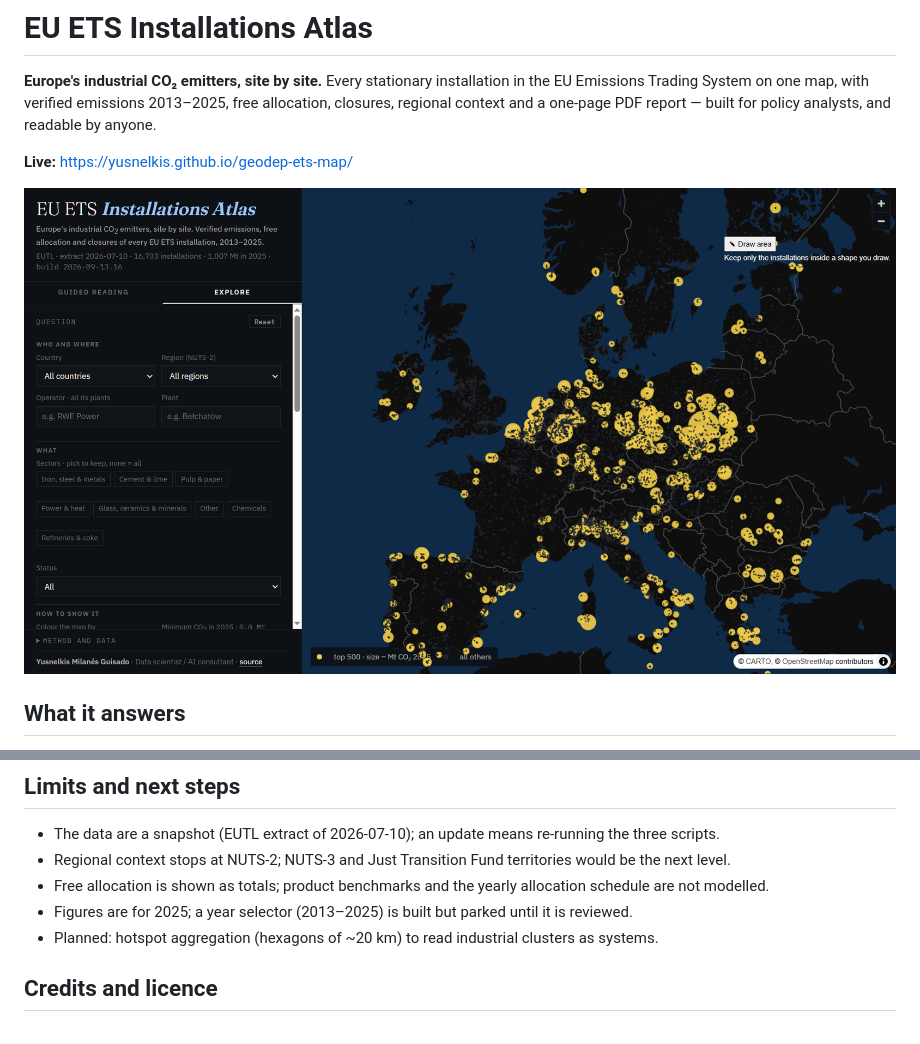
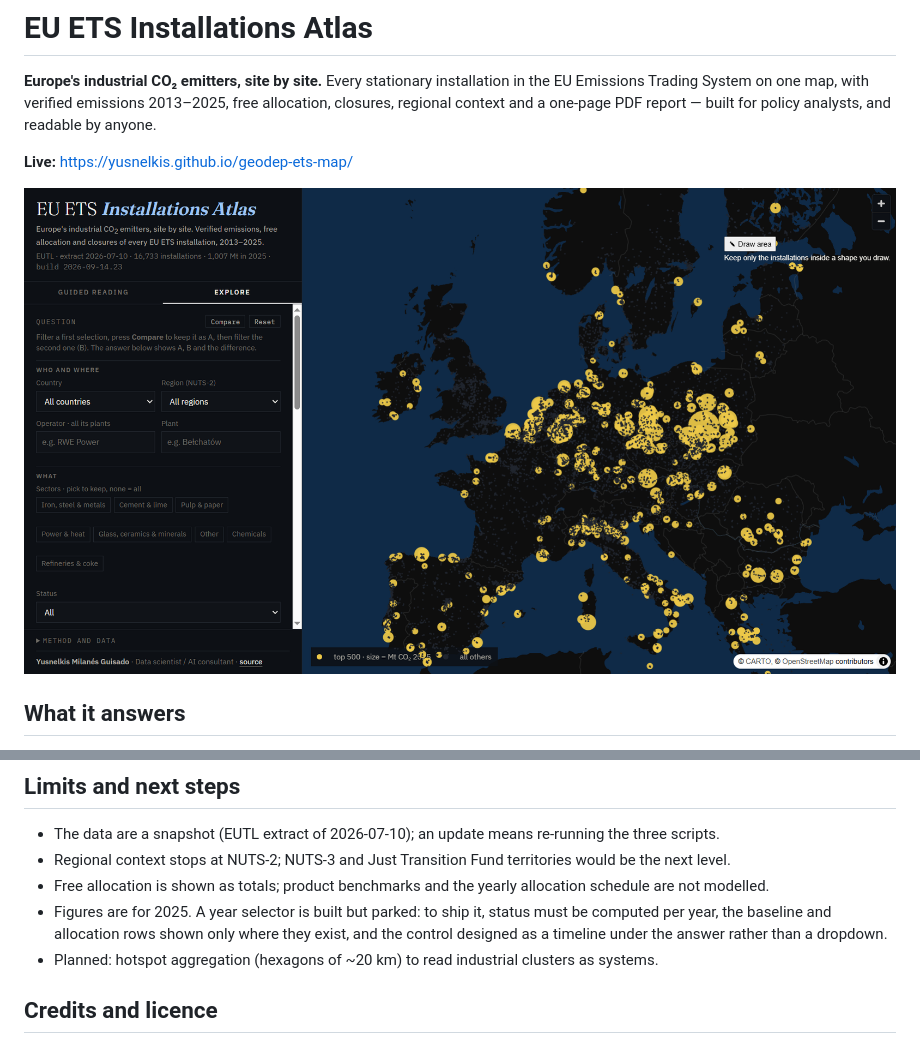
Before and after one commit to Yusnelkis/geodep-ets-map, a Markdown page: README.md, 2 parts joined by grey strips. Rendered like a GitHub page; pictures changed too: docs/assets/screenshot.png.

Commit message:
release(atlas): v1.0 closed; screenshot of the final build, year selector parked in README and CLAUDE.md
Co-Authored-By: Claude Fable 5.1 <noreply@anthropic.com>

```diff
--- a/README.md
+++ b/README.md
@@ -80,7 +80,7 @@ Stack: DuckDB (all transformations, SQL in `sql/`), MapLibre GL + deck.gl (map),
 - The data are a snapshot (EUTL extract of 2026-07-10); an update means re-running the three scripts.
 - Regional context stops at NUTS-2; NUTS-3 and Just Transition Fund territories would be the next level.
 - Free allocation is shown as totals; product benchmarks and the yearly allocation schedule are not modelled.
-- Figures are for 2025; a year selector (2013–2025) is built but parked until it is reviewed.
+- Figures are for 2025. A year selector is built but parked: to ship it, status must be computed per year, the baseline and allocation rows shown only where they exist, and the control designed as a timeline under the answer rather than a dropdown.
 - Planned: hotspot aggregation (hexagons of ~20 km) to read industrial clusters as systems.
 
 ## Credits and licence
```
Also changed, not shown: CLAUDE.md (+2 -0 lines).
